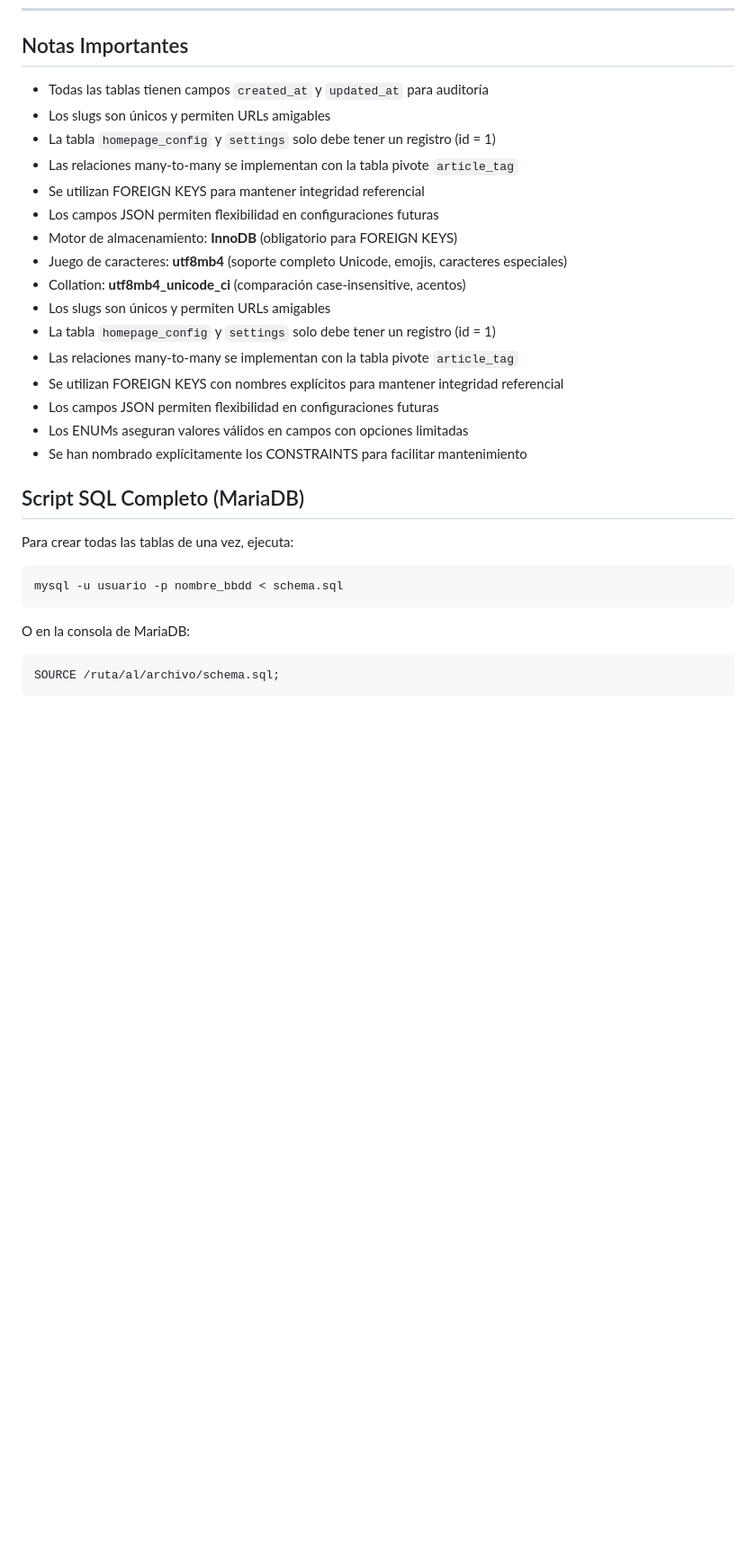
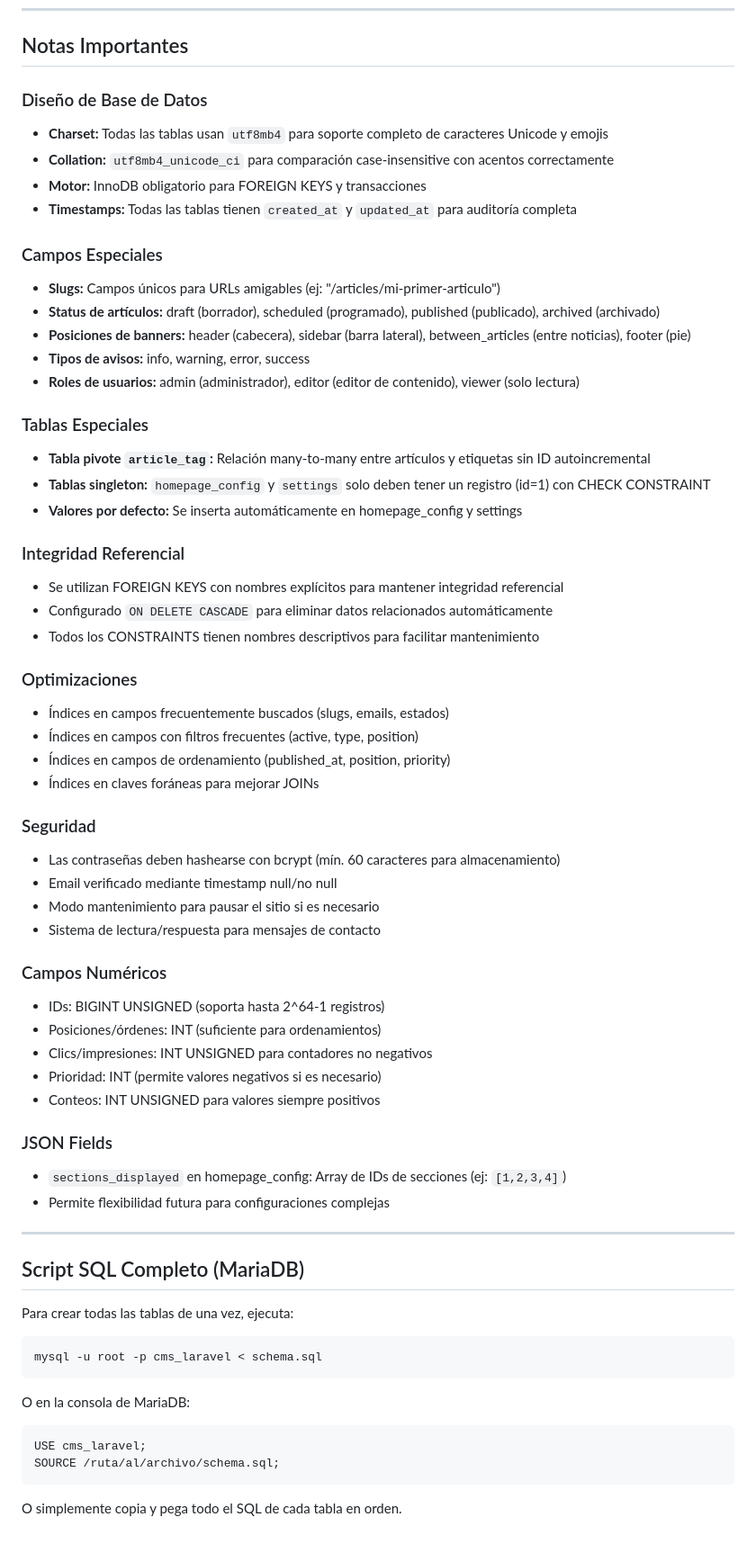
Before and after one commit to AngelOrtizTorres/cms, a Markdown page: DATABASE.md, the part around one of its changes. Shown at 90% size. Drawn GitHub-style; blank space fills up the shorter version.

````diff
--- a/DATABASE.md
+++ b/DATABASE.md
@@ -525,32 +580,66 @@ public function articles() {
 
 ## Notas Importantes
 
-- Todas las tablas tienen campos `created_at` y `updated_at` para auditoría
-- Los slugs son únicos y permiten URLs amigables
-- La tabla `homepage_config` y `settings` solo debe tener un registro (id = 1)
-- Las relaciones many-to-many se implementan con la tabla pivote `article_tag`
-- Se utilizan FOREIGN KEYS para mantener integridad referencial
-- Los campos JSON permiten flexibilidad en configuraciones futuras
-- Motor de almacenamiento: **InnoDB** (obligatorio para FOREIGN KEYS)
-- Juego de caracteres: **utf8mb4** (soporte completo Unicode, emojis, caracteres especiales)
-- Collation: **utf8mb4_unicode_ci** (comparación case-insensitive, acentos)
-- Los slugs son únicos y permiten URLs amigables
-- La tabla `homepage_config` y `settings` solo debe tener un registro (id = 1)
-- Las relaciones many-to-many se implementan con la tabla pivote `article_tag`
+### Diseño de Base de Datos
+- **Charset:** Todas las tablas usan `utf8mb4` para soporte completo de caracteres Unicode y emojis
+- **Collation:** `utf8mb4_unicode_ci` para comparación case-insensitive con acentos correctamente
+- **Motor:** InnoDB obligatorio para FOREIGN KEYS y transacciones
+- **Timestamps:** Todas las tablas tienen `created_at` y `updated_at` para auditoría completa
+
+### Campos Especiales
+- **Slugs:** Campos únicos para URLs amigables (ej: "/articles/mi-primer-articulo")
+- **Status de artículos:** draft (borrador), scheduled (programado), published (publicado), archived (archivado)
+- **Posiciones de banners:** header (cabecera), sidebar (barra lateral), between_articles (entre noticias), footer (pie)
+- **Tipos de avisos:** info, warning, error, success
+- **Roles de usuarios:** admin (administrador), editor (editor de contenido), viewer (solo lectura)
+
+### Tablas Especiales
+- **Tabla pivote `article_tag`:** Relación many-to-many entre artículos y etiquetas sin ID autoincremental
+- **Tablas singleton:** `homepage_config` y `settings` solo deben tener un registro (id=1) con CHECK CONSTRAINT
+- **Valores por defecto:** Se inserta automáticamente en homepage_config y settings
+
+### Integridad Referencial
 - Se utilizan FOREIGN KEYS con nombres explícitos para mantener integridad referencial
-- Los campos JSON permiten flexibilidad en configuraciones futuras
-- Los ENUMs aseguran valores válidos en campos con opciones limitadas
-- Se han nombrado explícitamente los CONSTRAINTS para facilitar mantenimiento
+- Configurado `ON DELETE CASCADE` para eliminar datos relacionados automáticamente
+- Todos los CONSTRAINTS tienen nombres descriptivos para facilitar mantenimiento
+
+### Optimizaciones
+- Índices en campos frecuentemente buscados (slugs, emails, estados)
+- Índices en campos con filtros frecuentes (active, type, position)
+- Índices en campos de ordenamiento (published_at, position, priority)
+- Índices en claves foráneas para mejorar JOINs
+
+### Seguridad
+- Las contraseñas deben hashearse con bcrypt (mín. 60 caracteres para almacenamiento)
+- Email verificado mediante timestamp null/no null
+- Modo mantenimiento para pausar el sitio si es necesario
+- Sistema de lectura/respuesta para mensajes de contacto
+
+### Campos Numéricos
+- IDs: BIGINT UNSIGNED (soporta hasta 2^64-1 registros)
+- Posiciones/órdenes: INT (suficiente para ordenamientos)
+- Clics/impresiones: INT UNSIGNED para contadores no negativos
+- Prioridad: INT (permite valores negativos si es necesario)
+- Conteos: INT UNSIGNED para valores siempre positivos
+
+### JSON Fields
+- `sections_displayed` en homepage_config: Array de IDs de secciones (ej: `[1,2,3,4]`)
+- Permite flexibilidad futura para configuraciones complejas
+
+---
 
 ## Script SQL Completo (MariaDB)
 
 Para crear todas las tablas de una vez, ejecuta:
 
 ```bash
-mysql -u usuario -p nombre_bbdd < schema.sql
+mysql -u root -p cms_laravel < schema.sql
 ```
 
 O en la consola de MariaDB:
 ```sql
+USE cms_laravel;
 SOURCE /ruta/al/archivo/schema.sql;
 ```
+
+O simplemente copia y pega todo el SQL de cada tabla en orden.
````
Also changed, not shown: other parts of DATABASE.md (+191 -136 lines).
